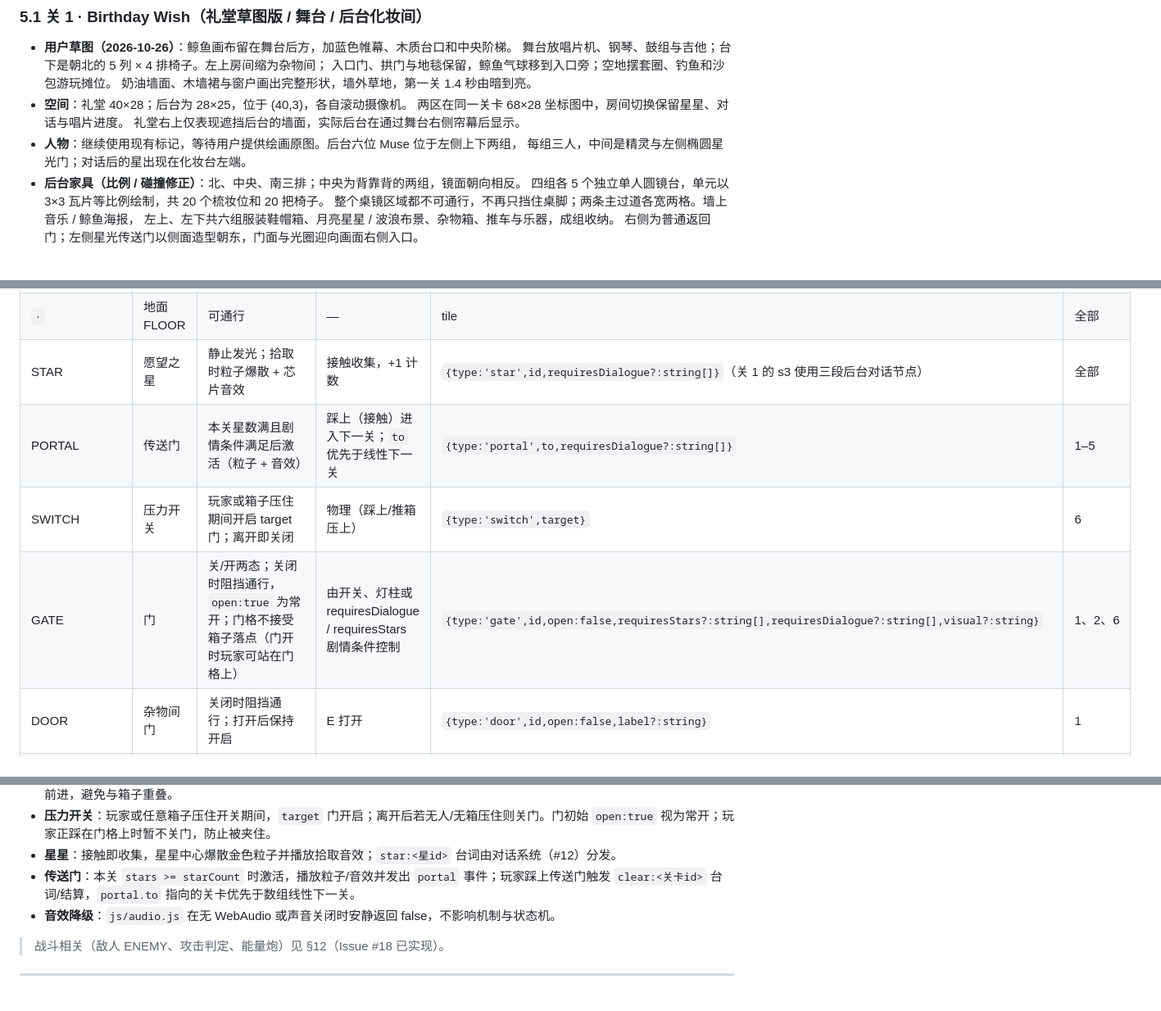
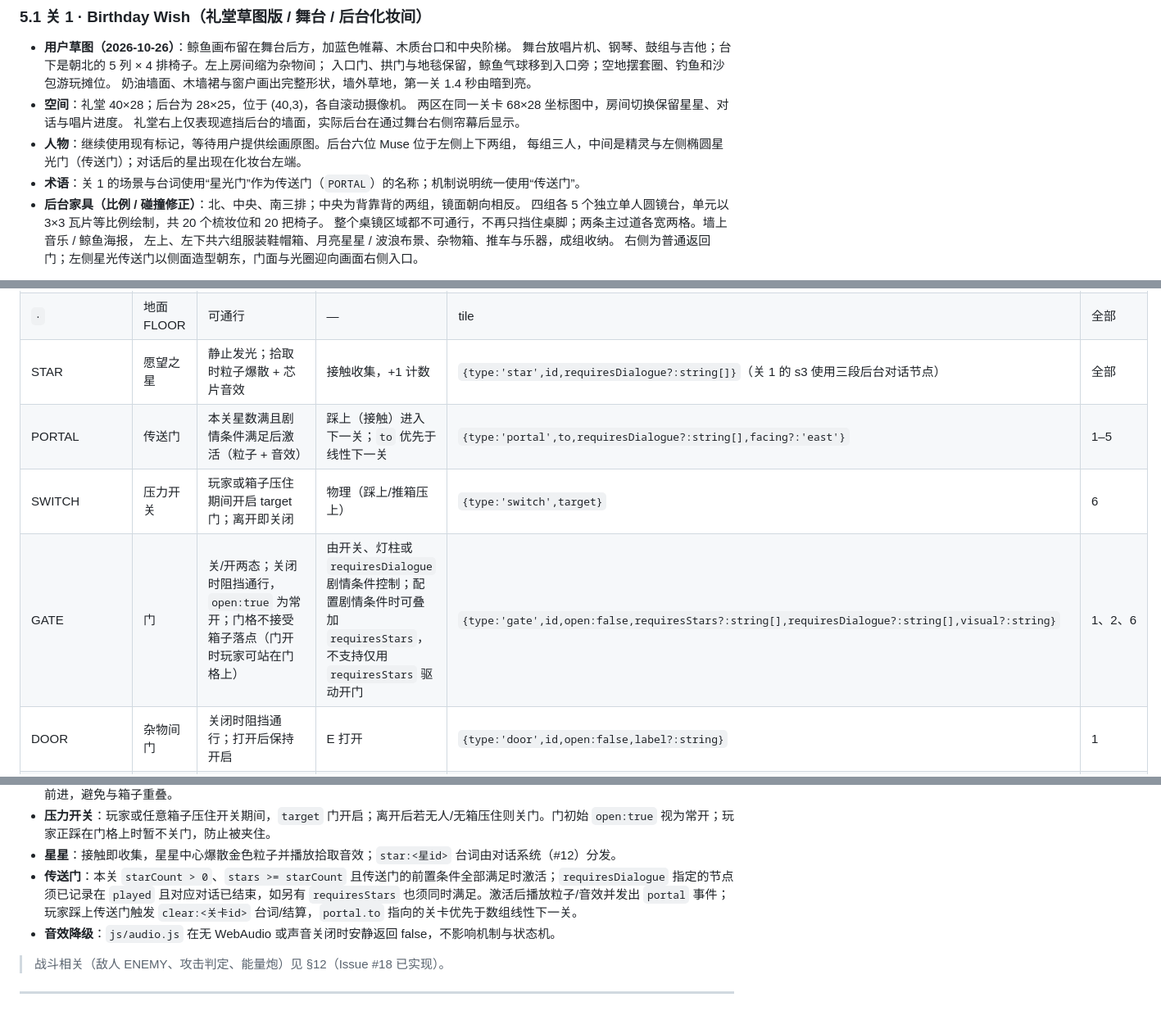
Before and after one commit to ideer0126/MIXXTOPIA, a Markdown page: docs/GAME_DESIGN.md, 3 parts joined by grey strips. Shown at 82% size. Rendered like a GitHub page.

Commit message:
docs: align portal and gate contracts with runtime

```diff
--- a/docs/GAME_DESIGN.md
+++ b/docs/GAME_DESIGN.md
@@ -150,7 +150,8 @@ NSWER 在生日夜对流星许下长愿，被星光引入梦境世界 MIXXTOPIA
   两区在同一关卡 68×28 坐标图中，房间切换保留星星、对话与唱片进度。
   礼堂右上仅表现遮挡后台的墙面，实际后台在通过舞台右侧帘幕后显示。
 - **人物**：继续使用现有标记，等待用户提供绘画原图。后台六位 Muse 位于左侧上下两组，
-  每组三人，中间是精灵与左侧椭圆星光门；对话后的星出现在化妆台左端。
+  每组三人，中间是精灵与左侧椭圆星光门（传送门）；对话后的星出现在化妆台左端。
+- **术语**：关 1 的场景与台词使用“星光门”作为传送门（`PORTAL`）的名称；机制说明统一使用“传送门”。
 - **后台家具（比例 / 碰撞修正）**：北、中央、南三排；中央为背靠背的两组，镜面朝向相反。
   四组各 5 个独立单人圆镜台，单元以 3×3 瓦片等比例绘制，共 20 个梳妆位和 20 把椅子。
   整个桌镜区域都不可通行，不再只挡住桌脚；两条主过道各宽两格。墙上音乐 / 鲸鱼海报，
@@ -350,9 +351,9 @@ NSWER 在生日夜对流星许下长愿，被星光引入梦境世界 MIXXTOPIA
 | `#` | 墙体 WALL | 不可通行 | — | tile | 全部 |
 | `·` | 地面 FLOOR | 可通行 | — | tile | 全部 |
 | STAR | 愿望之星 | 静止发光；拾取时粒子爆散 + 芯片音效 | 接触收集，+1 计数 | `{type:'star',id,requiresDialogue?:string[]}`（关 1 的 s3 使用三段后台对话节点） | 全部 |
-| PORTAL | 传送门 | 本关星数满且剧情条件满足后激活（粒子 + 音效） | 踩上（接触）进入下一关；`to` 优先于线性下一关 | `{type:'portal',to,requiresDialogue?:string[]}` | 1–5 |
+| PORTAL | 传送门 | 本关星数满且剧情条件满足后激活（粒子 + 音效） | 踩上（接触）进入下一关；`to` 优先于线性下一关 | `{type:'portal',to,requiresDialogue?:string[],facing?:'east'}` | 1–5 |
 | SWITCH | 压力开关 | 玩家或箱子压住期间开启 target 门；离开即关闭 | 物理（踩上/推箱压上） | `{type:'switch',target}` | 6 |
-| GATE | 门 | 关/开两态；关闭时阻挡通行，`open:true` 为常开；门格不接受箱子落点（门开时玩家可站在门格上） | 由开关、灯柱或 requiresDialogue / requiresStars 剧情条件控制 | `{type:'gate',id,open:false,requiresStars?:string[],requiresDialogue?:string[],visual?:string}` | 1、2、6 |
+| GATE | 门 | 关/开两态；关闭时阻挡通行，`open:true` 为常开；门格不接受箱子落点（门开时玩家可站在门格上） | 由开关、灯柱或 `requiresDialogue` 剧情条件控制；配置剧情条件时可叠加 `requiresStars`，不支持仅用 `requiresStars` 驱动开门 | `{type:'gate',id,open:false,requiresStars?:string[],requiresDialogue?:string[],visual?:string}` | 1、2、6 |
 | DOOR | 杂物间门 | 关闭时阻挡通行；打开后保持开启 | E 打开 | `{type:'door',id,open:false,label?:string}` | 1 |
 | ROOMDOOR | 房间出入口 | 接触后在同一关卡内移动到 `to` 坐标，保留星星、对话与唱片进度；可与 GATE 同格，由 GATE 阻挡入口 | 接触切换房间 | `{type:'roomdoor',id,to:{x,y},label?:string}` | 1 |
 | BOX | 箱子 | 沿方向推一格，压住开关 | 方向移动 | `{type:'box'}` | 6 |
@@ -394,7 +396,7 @@ NSWER 在生日夜对流星许下长愿，被星光引入梦境世界 MIXXTOPIA
 - **推箱**：玩家朝箱子移动且箱后一格可站立时，箱子沿该方向滑动一格；墙与其他箱子阻挡，**门格一律不接受箱子**（门开/关都不行，防止箱子压住门格、门闭合后堵死通路）。门开启时玩家仍可正常通过或站在门格上，只是箱子落点被拒。推箱当帧玩家不前进，避免与箱子重叠。
 - **压力开关**：玩家或任意箱子压住开关期间，`target` 门开启；离开后若无人/无箱压住则关门。门初始 `open:true` 视为常开；玩家正踩在门格上时暂不关门，防止被夹住。
 - **星星**：接触即收集，星星中心爆散金色粒子并播放拾取音效；`star:<星id>` 台词由对话系统（#12）分发。
-- **传送门**：本关 `stars >= starCount` 时激活，播放粒子/音效并发出 `portal` 事件；玩家踩上传送门触发 `clear:<关卡id>` 台词/结算，`portal.to` 指向的关卡优先于数组线性下一关。
+- **传送门**：本关 `starCount > 0`、`stars >= starCount` 且传送门的前置条件全部满足时激活；`requiresDialogue` 指定的节点须已记录在 `played` 且对应对话已结束，如另有 `requiresStars` 也须同时满足。激活后播放粒子/音效并发出 `portal` 事件；玩家踩上传送门触发 `clear:<关卡id>` 台词/结算，`portal.to` 指向的关卡优先于数组线性下一关。
 - **音效降级**：`js/audio.js` 在无 WebAudio 或声音关闭时安静返回 false，不影响机制与状态机。
 
 > 战斗相关（敌人 ENEMY、攻击判定、能量炮）见 §12（Issue #18 已实现）。
```
Also changed, not shown: other parts of docs/GAME_DESIGN.md (+4 -2 lines).
